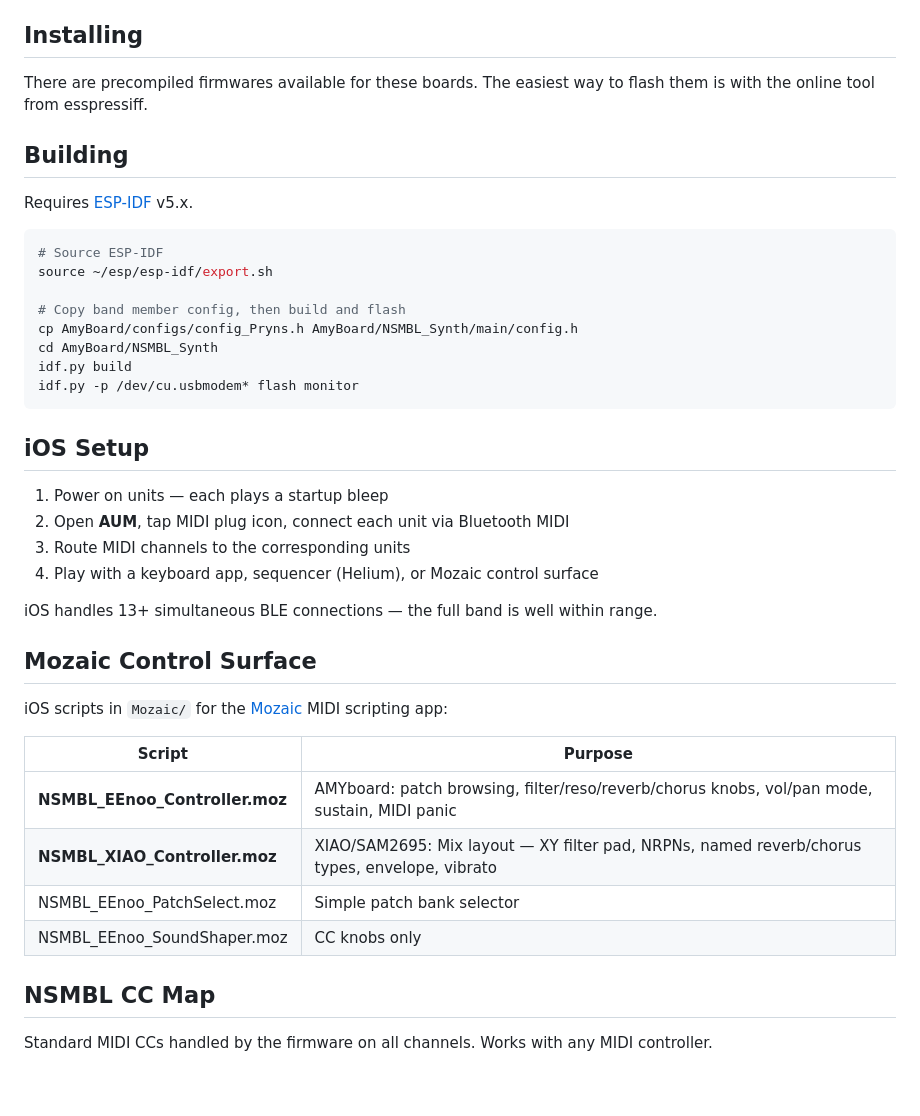
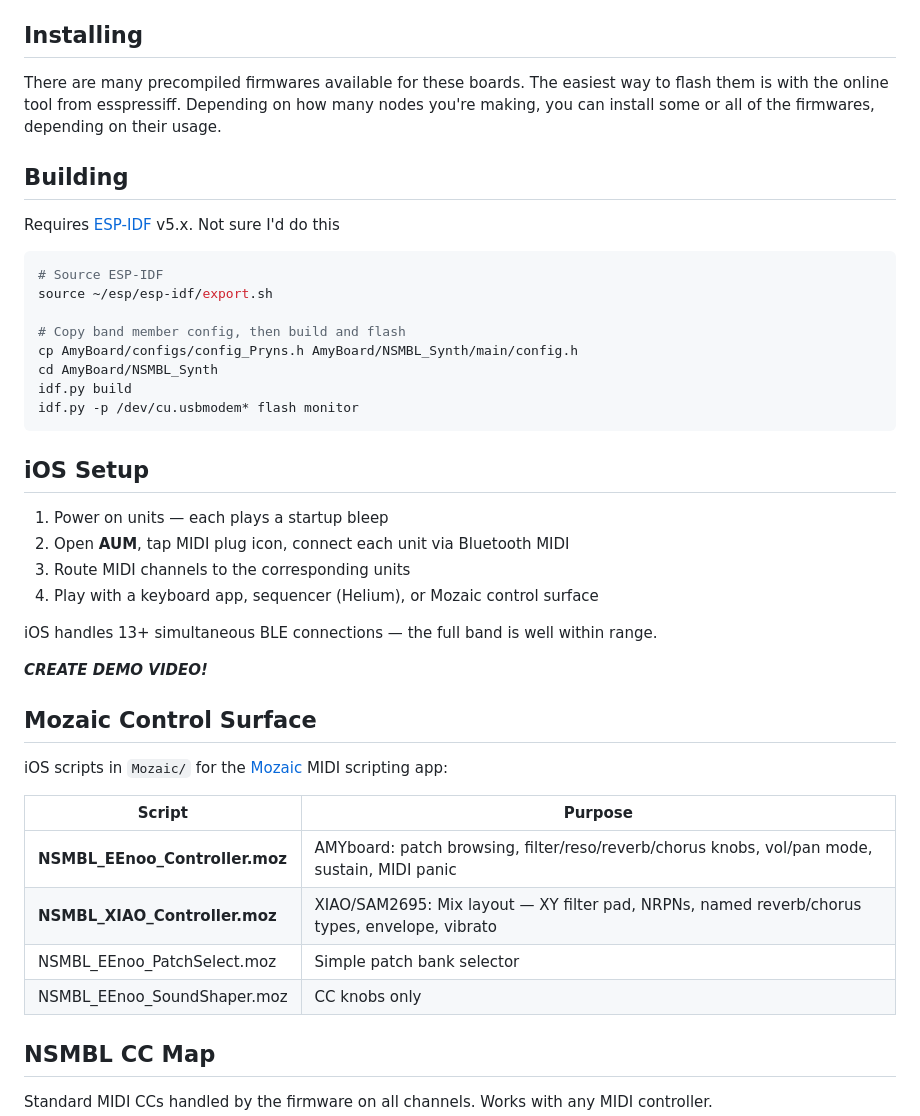
Before and after one commit to aTanguay/Enssemble.io, a Markdown page: README.md, the part around one of its changes. Rendered like a GitHub page; blank space fills up the shorter version.

````diff
--- a/README.md
+++ b/README.md
@@ -87,13 +89,13 @@ Hardware GM wavetable synth via SAM2695 chip. 128 GM patches, full CC passthroug
 
 ## Installing
 
-There are precompiled firmwares available for these boards. The easiest way to flash them is with the online tool from esspressiff.
+There are many precompiled firmwares available for these boards. The easiest way to flash them is with the online tool from esspressiff. Depending on how many nodes you're making, you can install some or all of the firmwares, depending on their usage.
 
 
 
 ## Building
 
-Requires [ESP-IDF](https://docs.espressif.com/projects/esp-idf/en/latest/esp32/get-started/) v5.x.
+Requires [ESP-IDF](https://docs.espressif.com/projects/esp-idf/en/latest/esp32/get-started/) v5.x. Not sure I'd do this
 
 ```bash
 # Source ESP-IDF
@@ -106,6 +108,8 @@ idf.py build
 idf.py -p /dev/cu.usbmodem* flash monitor
 ```
 
+
+
 ## iOS Setup
 
 1. Power on units — each plays a startup bleep
@@ -114,6 +118,10 @@ idf.py -p /dev/cu.usbmodem* flash monitor
 4. Play with a keyboard app, sequencer (Helium), or Mozaic control surface
 
 iOS handles 13+ simultaneous BLE connections — the full band is well within range.
+
+***CREATE DEMO VIDEO!***
+
+
 
 ## Mozaic Control Surface
 
@@ -125,6 +133,8 @@ iOS scripts in `Mozaic/` for the [Mozaic](https://ruismaker.com) MIDI scripting
 | **NSMBL_XIAO_Controller.moz** | XIAO/SAM2695: Mix layout — XY filter pad, NRPNs, named reverb/chorus types, envelope, vibrato |
 | NSMBL_EEnoo_PatchSelect.moz | Simple patch bank selector |
 | NSMBL_EEnoo_SoundShaper.moz | CC knobs only |
+
+
 
 ## NSMBL CC Map
 
````
Also changed, not shown: other parts of README.md (+23 -21 lines).
